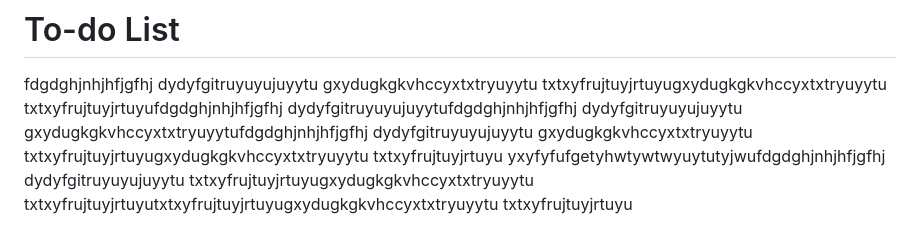
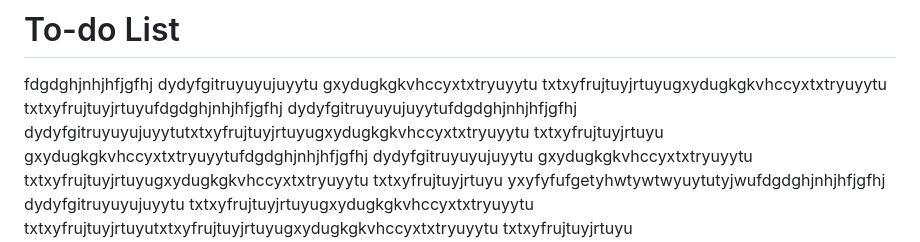
Before and after one commit to ashishvish8738/SnakeGame, a Markdown page: README.md, the part around the change. Rendered like a GitHub page.

```diff
--- a/README.md
+++ b/README.md
@@ -5,7 +5,8 @@ gxydugkgkvhccyxtxtryuyytu
 txtxyfrujtuyjrtuyugxydugkgkvhccyxtxtryuyytu
 txtxyfrujtuyjrtuyufdgdghjnhjhfjgfhj
 dydyfgitruyuyujuyytufdgdghjnhjhfjgfhj
-dydyfgitruyuyujuyytu
+dydyfgitruyuyujuyytutxtxyfrujtuyjrtuyugxydugkgkvhccyxtxtryuyytu
+txtxyfrujtuyjrtuyu
 gxydugkgkvhccyxtxtryuyytufdgdghjnhjhfjgfhj
 dydyfgitruyuyujuyytu
 gxydugkgkvhccyxtxtryuyytu
```
